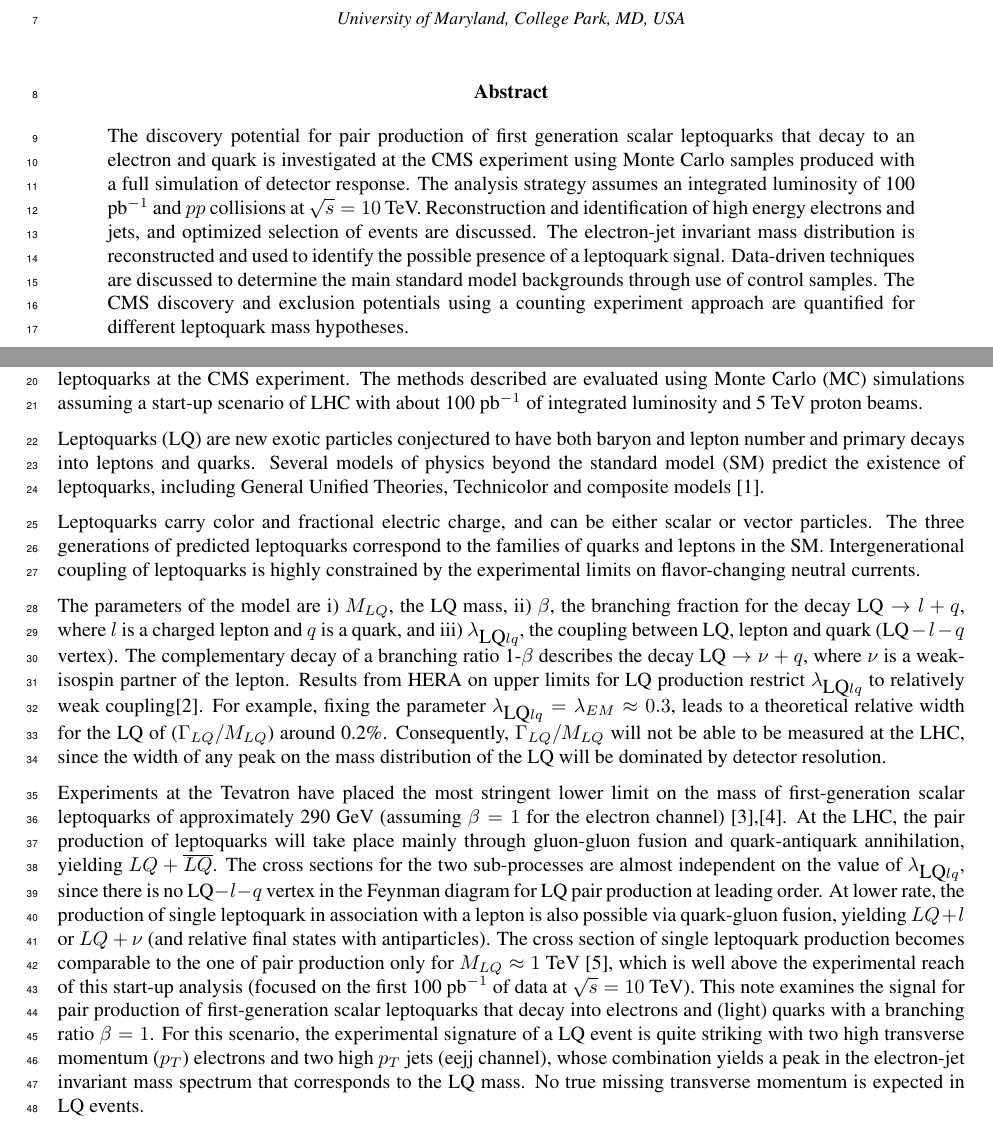
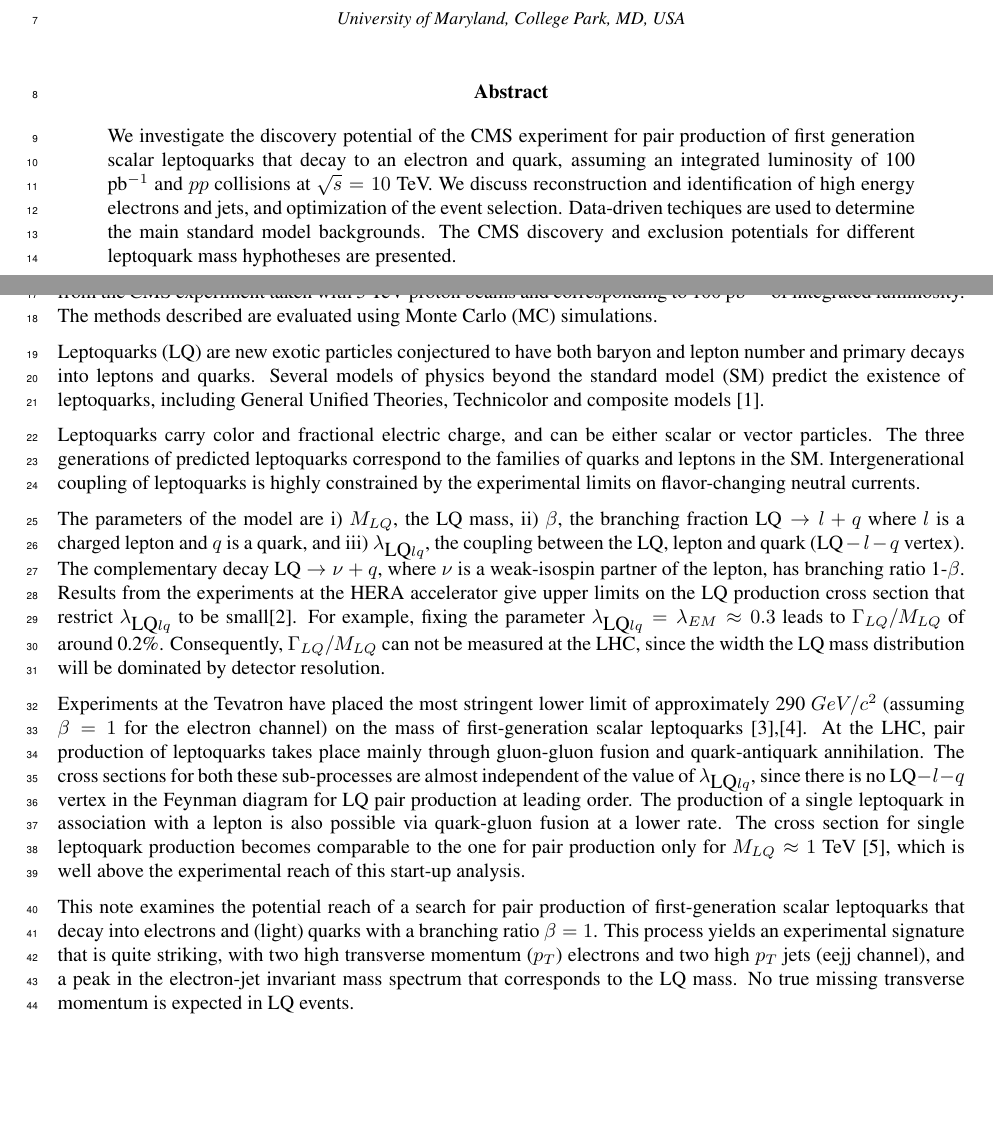
Before and after one commit to CMSLQ/LaTex, a LaTeX thesis (AnalysisNote/main.tex, which reads AnalysisNote/beginning.tex): two parts of pages 1 and 2 of 27, joined at a grey line, cut so that both start at the same text, the shorter picture padded with empty space. Compiled offline with LaTeX, dvips and Ghostscript.

Commit message:
added Sarahs re-writes

```diff
--- a/AnalysisNote/beginning.tex
+++ b/AnalysisNote/beginning.tex
@@ -21,19 +21,35 @@
 
 
   \begin{abstract}
-    The discovery potential for pair production of first generation scalar leptoquarks that
-    decay to an electron and quark is investigated
-    at the CMS experiment using Monte Carlo samples produced with a full simulation of detector response.
-    The analysis strategy assumes an integrated luminosity of 100 pb$^{-1}$ and $pp$ collisions
+%Sarah's re-write
+    We investigate the discovery potential of the CMS experiment
+for pair production of first generation scalar leptoquarks that
+    decay to an electron and quark, assuming
+an integrated luminosity of 100 pb$^{-1}$ and $pp$ collisions
     at $\sqrt{s}=10$ TeV.
-    Reconstruction and identification of high energy electrons and jets,
-    and optimized selection of events are discussed.
-    The electron-jet invariant mass distribution is reconstructed
-    and used to identify the possible presence of a leptoquark signal.
-    Data-driven techniques are discussed to determine the main standard model backgrounds through use of
-    control samples. The CMS discovery and exclusion potentials using a counting experiment approach
-    are quantified for different leptoquark mass hypotheses.
+    We discuss
+   reconstruction and identification of high energy electrons and jets,
+    and optimization of the event selection.
+    Data-driven techiques are used to determine
+the main standard model backgrounds.
+The CMS discovery and exclusion potentials for different leptoquark
+mass hyphotheses are presented.
 
+
+
+%    The discovery potential for pair production of first generation scalar leptoquarks that
+%    decay to an electron and quark is investigated
+%    at the CMS experiment using Monte Carlo samples produced with a full simulation of detector response.
+%    The analysis strategy assumes an integrated luminosity of 100 pb$^{-1}$ and $pp$ collisions
+%    at $\sqrt{s}=10$ TeV.
+%    Reconstruction and identification of high energy electrons and jets,
+%    and optimized selection of events are discussed.
+%    The electron-jet invariant mass distribution is reconstructed
+%    and used to identify the possible presence of a leptoquark signal.
+%    Data-driven techniques are discussed to determine the main standard model backgrounds through use of
+%    control samples. The CMS discovery and exclusion potentials using a counting experiment approach
+%    are quantified for different leptoquark mass hypotheses.
+%
 %The leptoquarks are assumed to decay exclusively to electrons and quarks.  Detailed explanations of the discovery techniques and data driven methods to extract the signal from background events are given.
 %Both exclusion limits and discovery potential are discussed for masses of the leptoquark ranging from around the current limit of 251 GeV to 1 TeV.
   \end{abstract}
@@ -43,13 +59,21 @@
 \setcounter{page}{2}%JPP
 
 \section{Introduction}
+%Sarah's re-write
+This note describes analysis techniques
+appropriate for the
+search for first generation scalar leptoquarks
+using data from the CMS experiment taken with 5 TeV proton beams and
+corresponding to 100 pb$^{-1}$ of integrated luminosity.
+The methods described are evaluated using
+Monte Carlo (MC) simulations.
 
-This note describes the analysis techniques that will be used to search for evidence of
-first generation scalar leptoquarks
-at the CMS experiment.
-The methods described are evaluated using Monte Carlo (MC) simulations assuming a start-up scenario of LHC
-with about 100 pb$^{-1}$ of integrated luminosity and 5 TeV proton beams.
-
+%This note describes the analysis techniques that will be used to search for evidence of
+%first generation scalar leptoquarks
+%at the CMS experiment.
+%The methods described are evaluated using Monte Carlo (MC) simulations assuming a start-up scenario of LHC
+%with about 100 pb$^{-1}$ of integrated luminosity and 5 TeV proton beams.
+%
 Leptoquarks (LQ) are new exotic particles conjectured to have both baryon and lepton number
 and primary decays into leptons and quarks.
 Several models of physics beyond the standard model (SM) predict the existence of leptoquarks,
@@ -62,35 +86,93 @@ correspond to the families of quarks and leptons in the SM.  Intergenerational c
 leptoquarks is highly constrained by the experimental limits on flavor-changing neutral currents.
 %FIXME% \cite{ADDREFERENCE}.
 
-The parameters of the model are i) $M_{LQ}$, the LQ mass, ii) $\beta$, the branching fraction for the decay
-$\mbox{LQ} \rightarrow l + q$, where $l$ is a charged lepton and $q$ is a quark, and
-iii) $\lambda_{\mbox{LQ}lq}$, the coupling between LQ, lepton and quark ($\mbox{LQ}-l-q$ vertex).
-The complementary decay of a branching ratio 1-$\beta$ describes the decay $\mbox{LQ} \rightarrow \nu + q$,
-where $\nu$ is a weak-isospin partner of the lepton.
-Results from HERA on upper limits for LQ production restrict
-$\lambda_{\mbox{LQ}lq}$ to relatively weak coupling\cite{hera}. For example, fixing the parameter
-$\lambda_{\mbox{LQ}lq} = \lambda_{EM} \approx 0.3$, leads to
-a theoretical relative width for the LQ of ($\Gamma_{LQ}/M_{LQ}$) around 0.2\%.
-Consequently, $\Gamma_{LQ}/M_{LQ}$ will not be able to be measured at the LHC, since
-the width of any peak on the mass distribution of the LQ will be dominated by detector resolution.
+%Sarah's re-write
+The parameters of the model are i) $M_{LQ}$, the LQ mass, ii) $\beta$,
+the branching fraction
+$\mbox{LQ} \rightarrow l + q$
+where $l$ is a charged lepton and $q$ is a quark, and
+iii) $\lambda_{\mbox{LQ}lq}$, the coupling between the LQ, lepton and
+quark ($\mbox{LQ}-l-q$ vertex).
+The complementary decay $\mbox{LQ} \rightarrow \nu + q$,
+where $\nu$ is a weak-isospin partner of the lepton,
+has branching ratio 1-$\beta$.
+Results from the experiments at the HERA accelerator
+give upper limits on the LQ production cross section that restrict
+$\lambda_{\mbox{LQ}lq}$ to be small\cite{hera}.
+For example, fixing the parameter
+$\lambda_{\mbox{LQ}lq} = \lambda_{EM} \approx 0.3$ leads to
+$\Gamma_{LQ}/M_{LQ}$ of around 0.2\%.
+Consequently, $\Gamma_{LQ}/M_{LQ}$ can not be measured at the LHC,
+since
+the width the LQ mass distribution will be
+dominated by detector resolution.
 
-Experiments at the Tevatron have placed the most stringent lower limit on the mass of first-generation scalar
-leptoquarks of approximately 290 GeV (assuming $\beta=1$ for the electron channel) \cite{d02008},\cite{cdf2005}.
-At the LHC, the pair production of leptoquarks will take place mainly through gluon-gluon fusion and
-quark-antiquark annihilation, yielding $LQ + \overline{LQ}$.
-The cross sections for the two sub-processes are almost independent on the value of
-$\lambda_{\mbox{LQ}lq}$, since there is no $\mbox{LQ}-l-q$ vertex in the Feynman diagram for LQ pair production
-at leading order. At lower rate, the production of single leptoquark in association with a lepton is also possible via quark-gluon
-fusion, yielding $LQ+ l$ or $LQ+ \nu$ (and relative final states with antiparticles). The cross section of single leptoquark production
-becomes comparable to the one of pair production only for $M_{LQ}\approx 1$ TeV \cite{LQSingleAndPairProd},
-which is well above the experimental reach of this start-up analysis (focused on the first 100 pb$^{-1}$ of data at $\sqrt{s}=10$ TeV).
-This note examines the signal for pair production of first-generation scalar leptoquarks that decay into electrons and
+
+%The parameters of the model are i) $M_{LQ}$, the LQ mass, ii) $\beta$, the branching fraction for the decay
+%$\mbox{LQ} \rightarrow l + q$, where $l$ is a charged lepton and $q$ is a quark, and
+%iii) $\lambda_{\mbox{LQ}lq}$, the coupling between LQ, lepton and quark ($\mbox{LQ}-l-q$ vertex).
+%The complementary decay of a branching ratio 1-$\beta$ describes the decay $\mbox{LQ} \rightarrow \nu + q$,
+%where $\nu$ is a weak-isospin partner of the lepton.
+%Results from HERA on upper limits for LQ production restrict
+%$\lambda_{\mbox{LQ}lq}$ to relatively weak coupling\cite{hera}. For example, fixing the parameter
+%$\lambda_{\mbox{LQ}lq} = \lambda_{EM} \approx 0.3$, leads to
+%a theoretical relative width for the LQ of ($\Gamma_{LQ}/M_{LQ}$) around 0.2\%.
+%Consequently, $\Gamma_{LQ}/M_{LQ}$ will not be able to be measured at the LHC, since
+%the width of any peak on the mass distribution of the LQ will be dominated by detector resolution.
+%
+
+%Sarah's re-write
+Experiments at the Tevatron have placed the most stringent lower
+limit of approximately 290 $GeV/c^2$ (assuming $\beta=1$ for the electron channel)
+on the mass of first-generation scalar leptoquarks \cite{d02008},\cite{cdf2005}.
+At the LHC, pair production of leptoquarks takes place
+mainly through gluon-gluon fusion and
+quark-antiquark annihilation.
+The cross sections for both these sub-processes are almost
+independent of the value of
+$\lambda_{\mbox{LQ}lq}$, since there is
+no $\mbox{LQ}-l-q$ vertex in the Feynman diagram for LQ pair production
+at leading order.
+The production of a single leptoquark in association with a lepton
+is also possible via quark-gluon
+fusion at a lower rate.
+The cross section for single leptoquark production
+becomes comparable to the one for pair production only
+for $M_{LQ}\approx 1$ TeV \cite{LQSingleAndPairProd},
+which is well above the experimental reach of this start-up analysis.
+
+%Experiments at the Tevatron have placed the most stringent lower limit on the mass of first-generation scalar
+%leptoquarks of approximately 290 GeV (assuming $\beta=1$ for the electron channel) \cite{d02008},\cite{cdf2005}.
+%At the LHC, the pair production of leptoquarks will take place mainly through gluon-gluon fusion and
+%quark-antiquark annihilation, yielding $LQ + \overline{LQ}$.
+%The cross sections for the two sub-processes are almost independent on the value of
+%$\lambda_{\mbox{LQ}lq}$, since there is no $\mbox{LQ}-l-q$ vertex in the Feynman diagram for LQ pair production
+%at leading order. At lower rate, the production of single leptoquark in association with a lepton is also possible via quark-gluon
+%fusion, yielding $LQ+ l$ or $LQ+ \nu$ (and relative final states with antiparticles). The cross section of single leptoquark production
+%becomes comparable to the one of pair production only for $M_{LQ}\approx 1$ TeV \cite{LQSingleAndPairProd},
+%which is well above the experimental reach of this start-up analysis (focused on the first 100 pb$^{-1}$ of data at $\sqrt{s}=10$ TeV).
+%
+
+%Sarah's re-writes
+This note examines the potential reach of a search for
+pair production of first-generation
+scalar leptoquarks that decay into electrons and
 (light) quarks with a branching ratio $\beta=1$.
-For this scenario, the experimental signature of a LQ event is quite striking with two
-high transverse momentum ($p_T$) electrons and two high $p_T$ jets (eejj channel),
-whose combination yields a peak in the electron-jet invariant mass
-spectrum that corresponds to the LQ mass. No true missing transverse momentum is expected in LQ events.
+This process yields an experimental signature that
+is quite striking, with two
+high transverse momentum ($p_T$) electrons
+and two high $p_T$ jets (eejj channel), and
+a peak in the electron-jet invariant mass
+spectrum that corresponds to the LQ mass.
+No true missing transverse momentum is expected in LQ events.
 
+%This note examines the signal for pair production of first-generation scalar leptoquarks that decay into electrons and
+%(light) quarks with a branching ratio $\beta=1$.
+%For this scenario, the experimental signature of a LQ event is quite striking with two
+%high transverse momentum ($p_T$) electrons and two high $p_T$ jets (eejj channel),
+%whose combination yields a peak in the electron-jet invariant mass
+%spectrum that corresponds to the LQ mass. No true missing transverse momentum is expected in LQ events.
+%
 This note is organized as follows.
 The signal and background MC samples used in this study are described in Section \ref{sec:MCSamples}.
 The online requirements and the trigger efficiency for selecting LQ events are discussed in Section \ref{sec:trig}.
```
